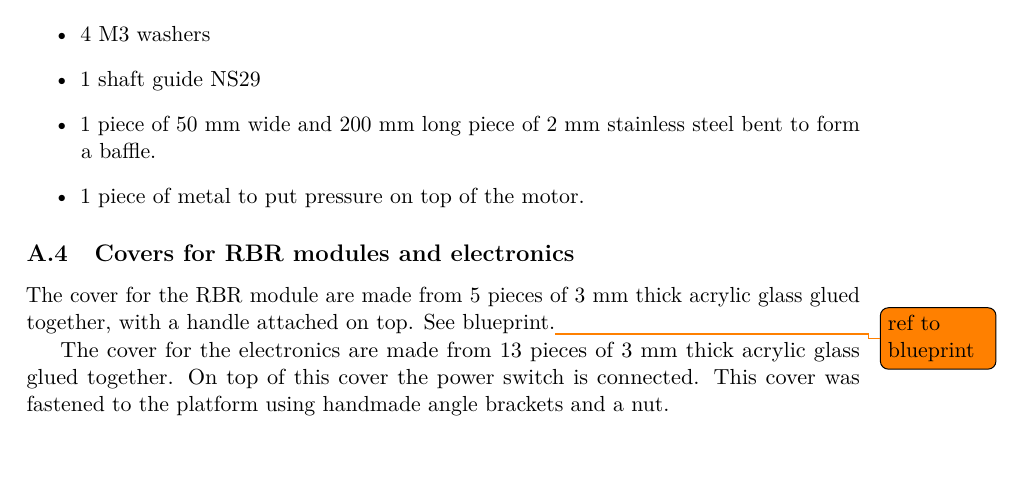
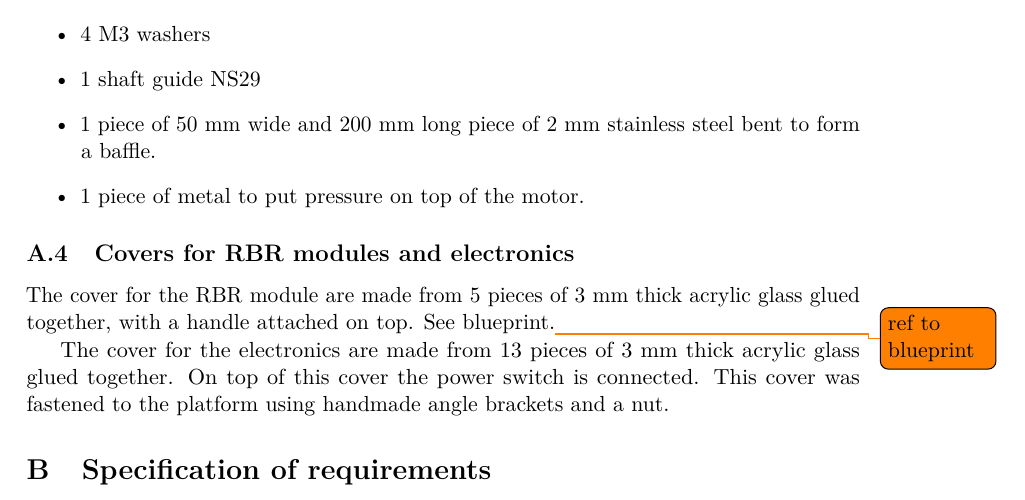
Before and after one commit to dbt-grupp-5/rapport, a LaTeX paper (document.tex, which reads appendix.tex): part of page 14 of 14, cut so that both start at the same text. Compiled offline with pdfLaTeX.

Commit message:
referens tillagd

```diff
--- a/appendix.tex
+++ b/appendix.tex
@@ -96,3 +96,6 @@ glued together, with a handle attached on top. See blueprint.\todo{ref to bluepr
 The cover for the electronics are made from 13 pieces of 3~mm thick acrylic glass
 glued together. On top of this cover the power switch is connected. This cover
 was fastened to the platform using handmade angle brackets and a nut.
+
+\section{Specification of requirements}
+\label{kravspec}
```
